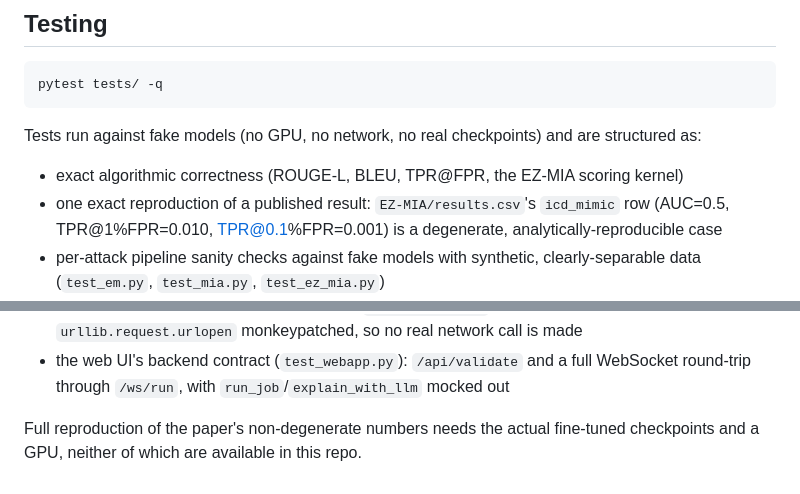
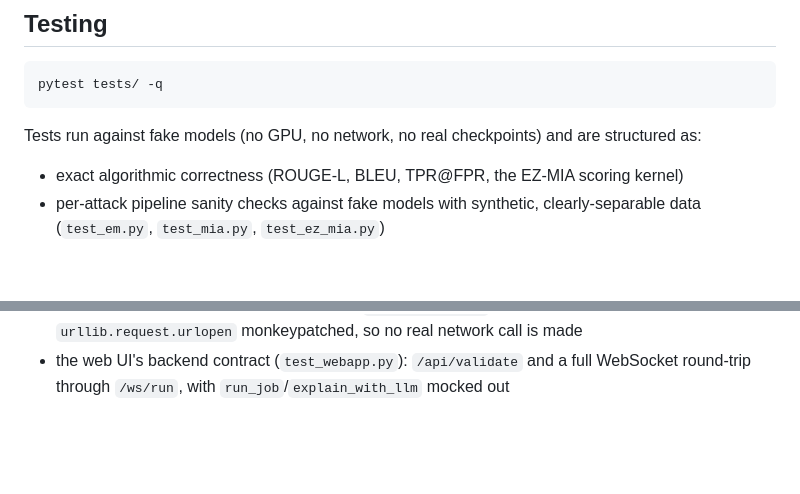
Before and after one commit to Mokshitha4/Privacy-Audit, a Markdown page: README.md, 2 parts joined by grey strips. Drawn GitHub-style; blank space fills up the shorter version.

```diff
--- a/README.md
+++ b/README.md
@@ -354,8 +354,6 @@ pytest tests/ -q
 
 Tests run against fake models (no GPU, no network, no real checkpoints) and are structured as:
 - exact algorithmic correctness (ROUGE-L, BLEU, TPR@FPR, the EZ-MIA scoring kernel)
-- one exact reproduction of a published result: `EZ-MIA/results.csv`'s `icd_mimic` row
-  (AUC=0.5, TPR@1%FPR=0.010, TPR@0.1%FPR=0.001) is a degenerate, analytically-reproducible case
 - per-attack pipeline sanity checks against fake models with synthetic, clearly-separable data
   (`test_em.py`, `test_mia.py`, `test_ez_mia.py`)
 - a full end-to-end run (`test_integration.py`): one job config with all three attack families,
@@ -369,6 +367,3 @@ Tests run against fake models (no GPU, no network, no real checkpoints) and are
   the latter with `urllib.request.urlopen` monkeypatched, so no real network call is made
 - the web UI's backend contract (`test_webapp.py`): `/api/validate` and a full WebSocket
   round-trip through `/ws/run`, with `run_job`/`explain_with_llm` mocked out
-
-Full reproduction of the paper's non-degenerate numbers needs the actual fine-tuned checkpoints
-and a GPU, neither of which are available in this repo.
```
